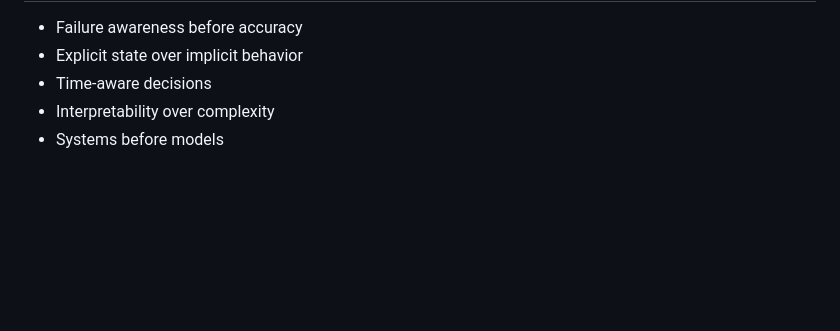
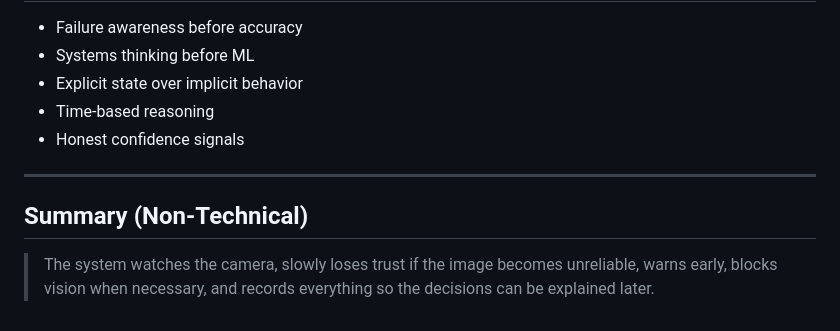
Before and after one commit to Indra-jith/failure-aware-vision, a Markdown page: docs/system_notes.md, the part around one of its changes. Rendered like a GitHub page; blank space fills up the shorter version.

```diff
--- a/docs/system_notes.md
+++ b/docs/system_notes.md
@@ -180,6 +215,12 @@ These are postponed to preserve clarity and correctness.
 
 - Failure awareness before accuracy
+- Systems thinking before ML
 - Explicit state over implicit behavior
-- Time-aware decisions
-- Interpretability over complexity
-- Systems before models
+- Time-based reasoning
+- Honest confidence signals
+
+---
+
+## Summary (Non-Technical)
+
+> The system watches the camera, slowly loses trust if the image becomes unreliable, warns early, blocks vision when necessary, and records everything so the decisions can be explained later.
```
Also changed, not shown: other parts of docs/system_notes.md (+53 -18 lines).
